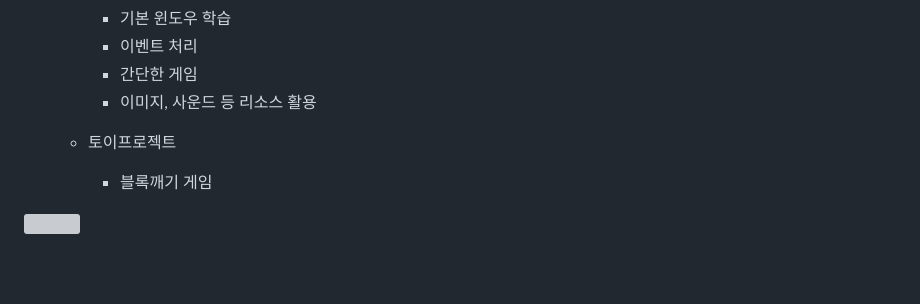
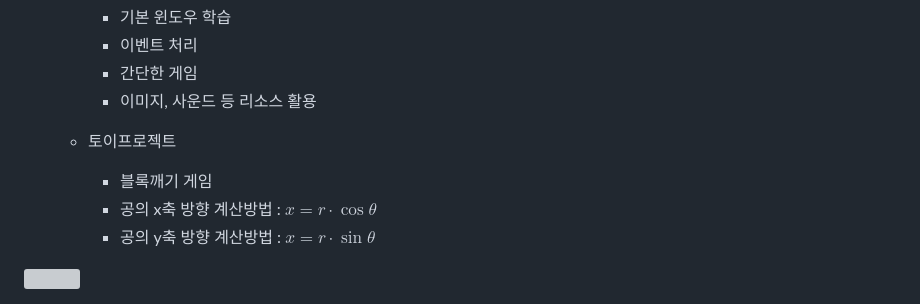
Before and after one commit to Yonadada/iot-python-2025, a Markdown page: README.md, the part around the change. Drawn GitHub-style; blank space fills up the shorter version; grey boxes are pictures that could not be loaded.

```diff
--- a/README.md
+++ b/README.md
@@ -248,5 +248,7 @@ https://github.com/user-attachments/assets/349af20b-e625-4f8d-b63c-6c68e4451aca
 
     - 토이프로젝트
         - 블록깨기 게임
+        - 공의 x축 방향 계산방법 : $x = r \cdot \cos \theta$
+        - 공의 y축 방향 계산방법 : $x = r \cdot \sin \theta$
 
 <img src="./image/py004.gif" width="700" height="450">
```
